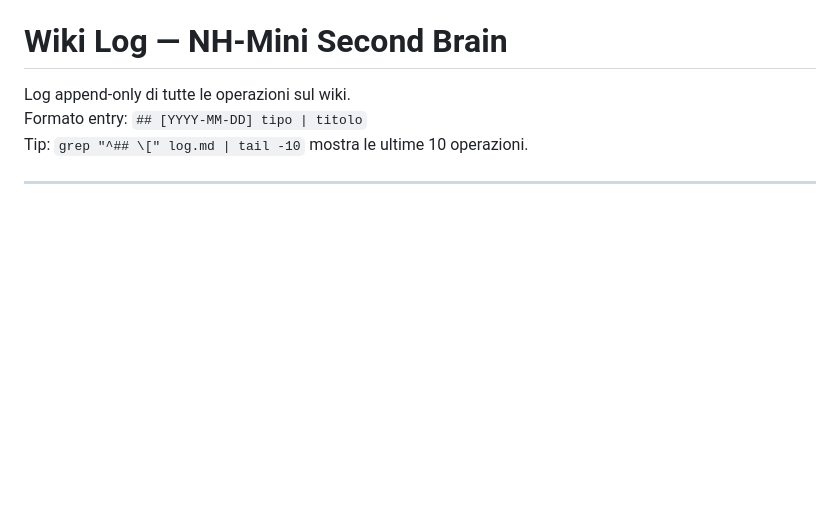
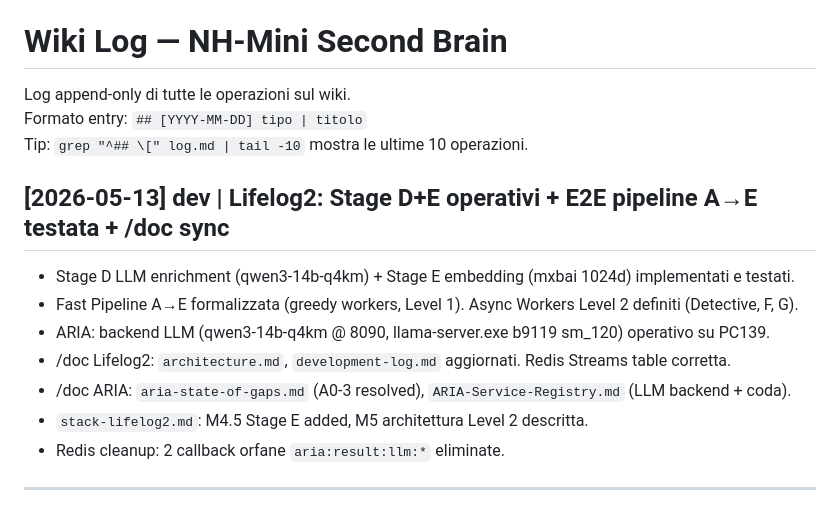
Before and after one commit to S3ph1r/nh-mini, a Markdown page: NH-Mini/log.md, the part around the change. GitHub-like rendering; blank space fills up the shorter version.

```diff
--- a/NH-Mini/log.md
+++ b/NH-Mini/log.md
@@ -3,6 +3,16 @@
 Log append-only di tutte le operazioni sul wiki.
 Formato entry: `## [YYYY-MM-DD] tipo | titolo`
 Tip: `grep "^## \[" log.md | tail -10` mostra le ultime 10 operazioni.
+
+## [2026-05-13] dev | Lifelog2: Stage D+E operativi + E2E pipeline A→E testata + /doc sync
+
+- Stage D LLM enrichment (qwen3-14b-q4km) + Stage E embedding (mxbai 1024d) implementati e testati.
+- Fast Pipeline A→E formalizzata (greedy workers, Level 1). Async Workers Level 2 definiti (Detective, F, G).
+- ARIA: backend LLM (qwen3-14b-q4km @ 8090, llama-server.exe b9119 sm_120) operativo su PC139.
+- /doc Lifelog2: `architecture.md`, `development-log.md` aggiornati. Redis Streams table corretta.
+- /doc ARIA: `aria-state-of-gaps.md` (A0-3 resolved), `ARIA-Service-Registry.md` (LLM backend + coda).
+- `stack-lifelog2.md`: M4.5 Stage E added, M5 architettura Level 2 descritta.
+- Redis cleanup: 2 callback orfane `aria:result:llm:*` eliminate.
 
 ---
 
```
Also changed, not shown: NH-Mini/sources/lifelog2-identity-resolution.md (added, +59 -0 lines), 1 other file.
